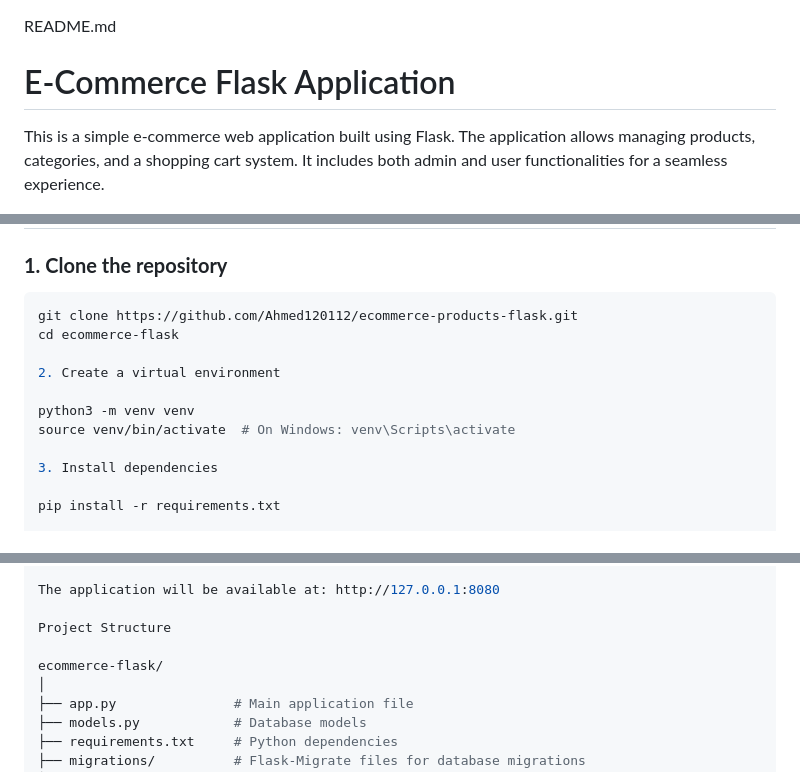
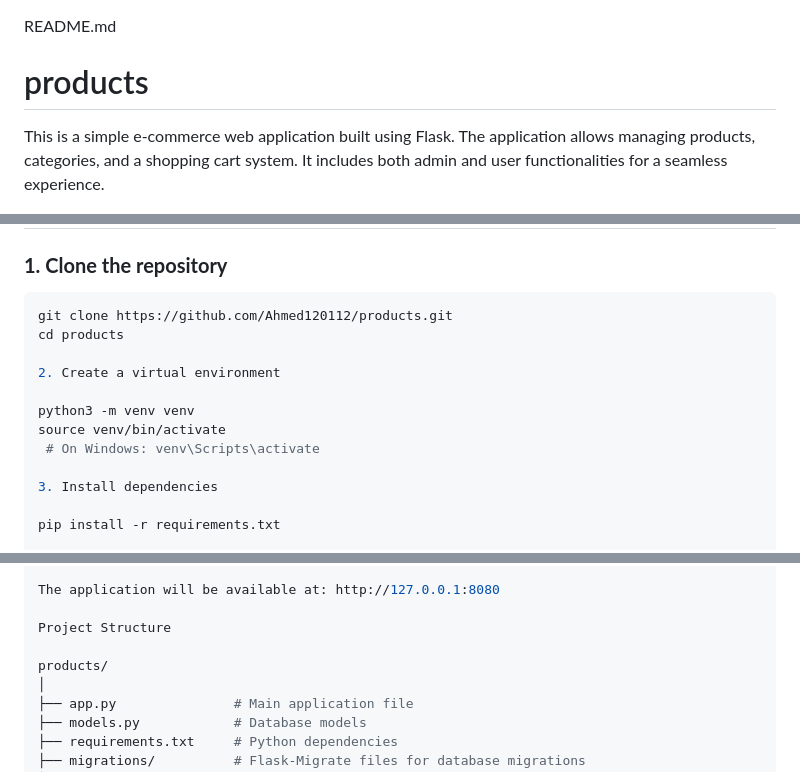
Before and after one commit to Ahmed120112/products, a Markdown page: README.md, 3 parts joined by grey strips. Drawn GitHub-style.

````diff
--- a/README.md
+++ b/README.md
@@ -1,6 +1,6 @@
 README.md
 
-# E-Commerce Flask Application
+# products
 
 This is a simple e-commerce web application built using Flask. The application allows managing products, categories, and a shopping cart system. It includes both admin and user functionalities for a seamless experience.
 
@@ -39,13 +39,14 @@ This is a simple e-commerce web application built using Flask. The application a
 
 ### **1. Clone the repository**
 ```bash
-git clone https://github.com/Ahmed120112/ecommerce-products-flask.git
-cd ecommerce-flask
+git clone https://github.com/Ahmed120112/products.git
+cd products
 
 2. Create a virtual environment
 
 python3 -m venv venv
-source venv/bin/activate  # On Windows: venv\Scripts\activate
+source venv/bin/activate
+ # On Windows: venv\Scripts\activate
 
 3. Install dependencies
 
@@ -68,7 +69,7 @@ The application will be available at: http://127.0.0.1:8080
 
 Project Structure
 
-ecommerce-flask/
+products/
 │
 ├── app.py               # Main application file
 ├── models.py            # Database models
````
